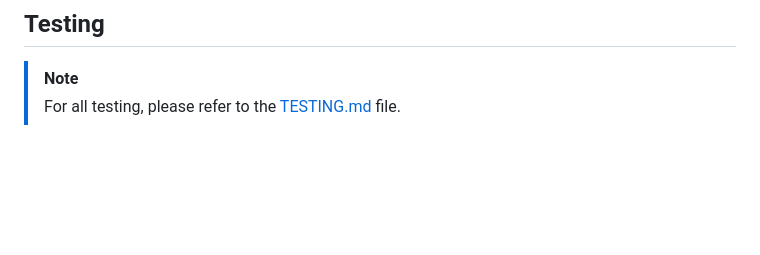
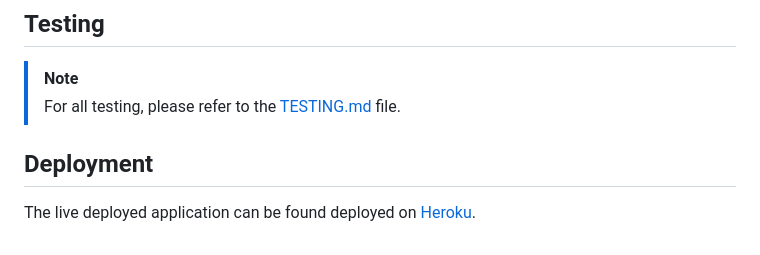
Before and after one commit to Bruce0C/dr.slot, a Markdown page: README.md, the part around the change. Rendered like a GitHub page; blank space fills up the shorter version.

Commit message:
Add Deployment section to README.md with Heroku link

```diff
--- a/README.md
+++ b/README.md
@@ -275,3 +275,7 @@ I've decomposed my Epics into User Stories for prioritizing and implementing the
 
 > [!NOTE]
 > For all testing, please refer to the [TESTING.md](TESTING.md) file.
+
+## Deployment
+
+The live deployed application can be found deployed on [Heroku](https://drslot-e9b130b994da.herokuapp.com).
```
